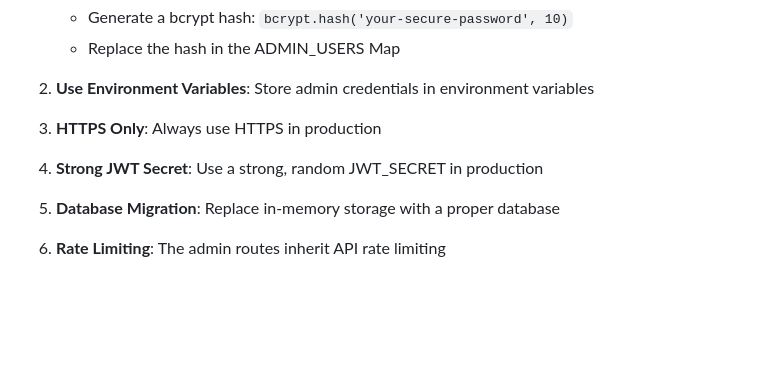
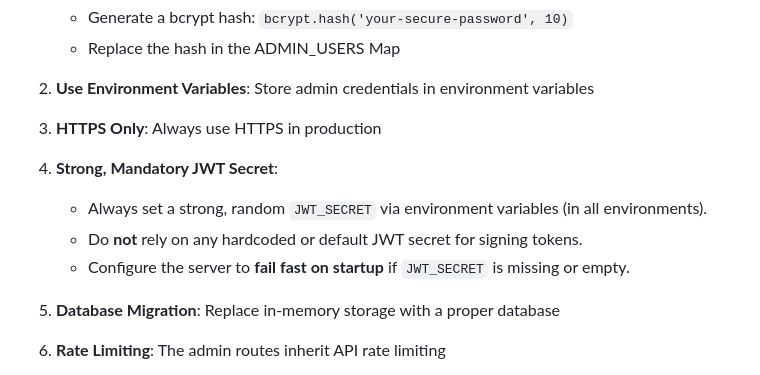
Before and after one commit to itsthtdev/Website, a Markdown page: ADMIN_README.md, the part around the change. Rendered like a GitHub page; blank space fills up the shorter version.

Commit message:
Update ADMIN_README.md
Co-authored-by: Copilot <175728472+Copilot@users.noreply.github.com>

```diff
--- a/ADMIN_README.md
+++ b/ADMIN_README.md
@@ -123,7 +123,10 @@ GET /api/admin/subscription-events
 
 3. **HTTPS Only**: Always use HTTPS in production
 
-4. **Strong JWT Secret**: Use a strong, random JWT_SECRET in production
+4. **Strong, Mandatory JWT Secret**:
+   - Always set a strong, random `JWT_SECRET` via environment variables (in all environments).
+   - Do **not** rely on any hardcoded or default JWT secret for signing tokens.
+   - Configure the server to **fail fast on startup** if `JWT_SECRET` is missing or empty.
 
 5. **Database Migration**: Replace in-memory storage with a proper database
 
```
